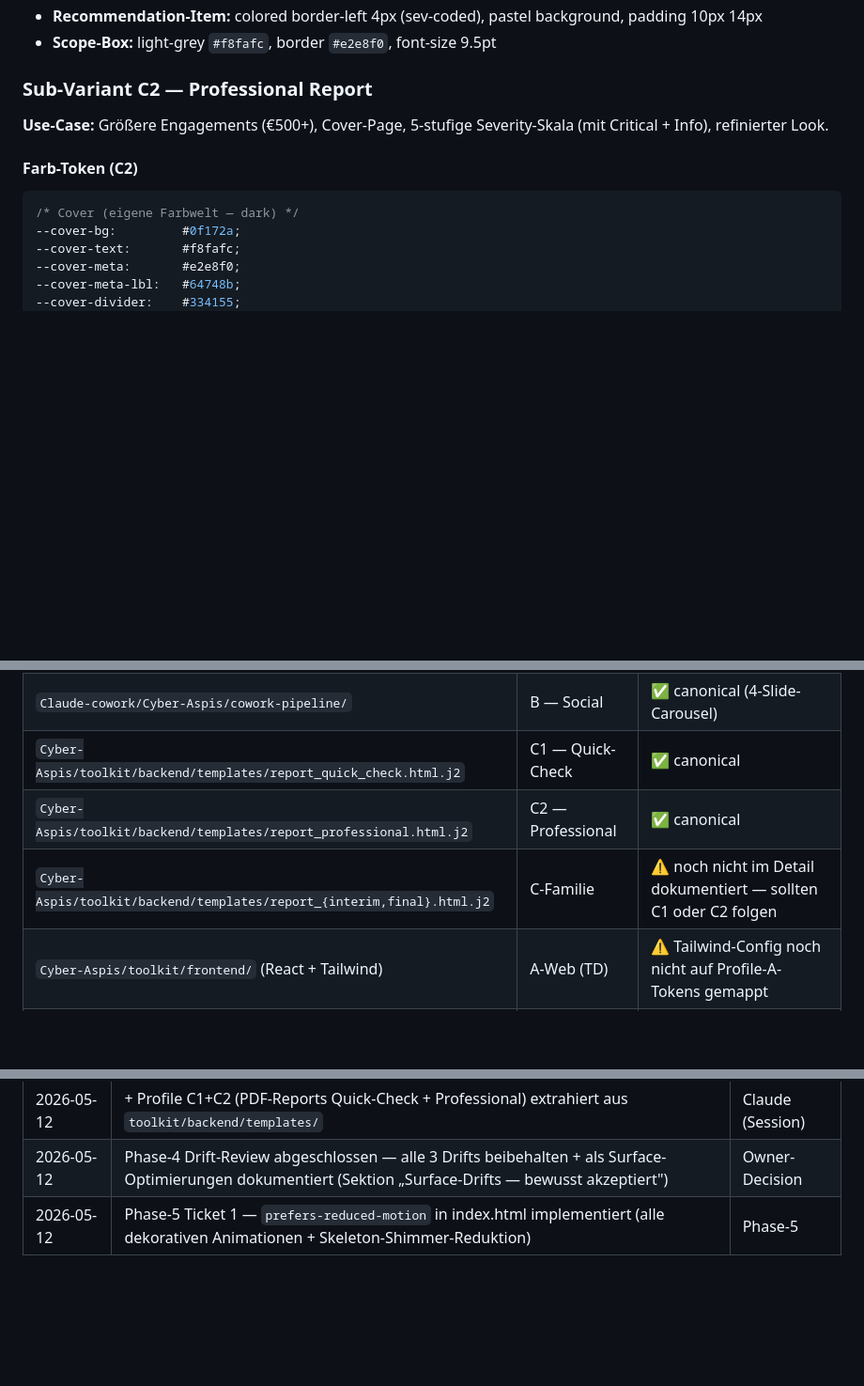
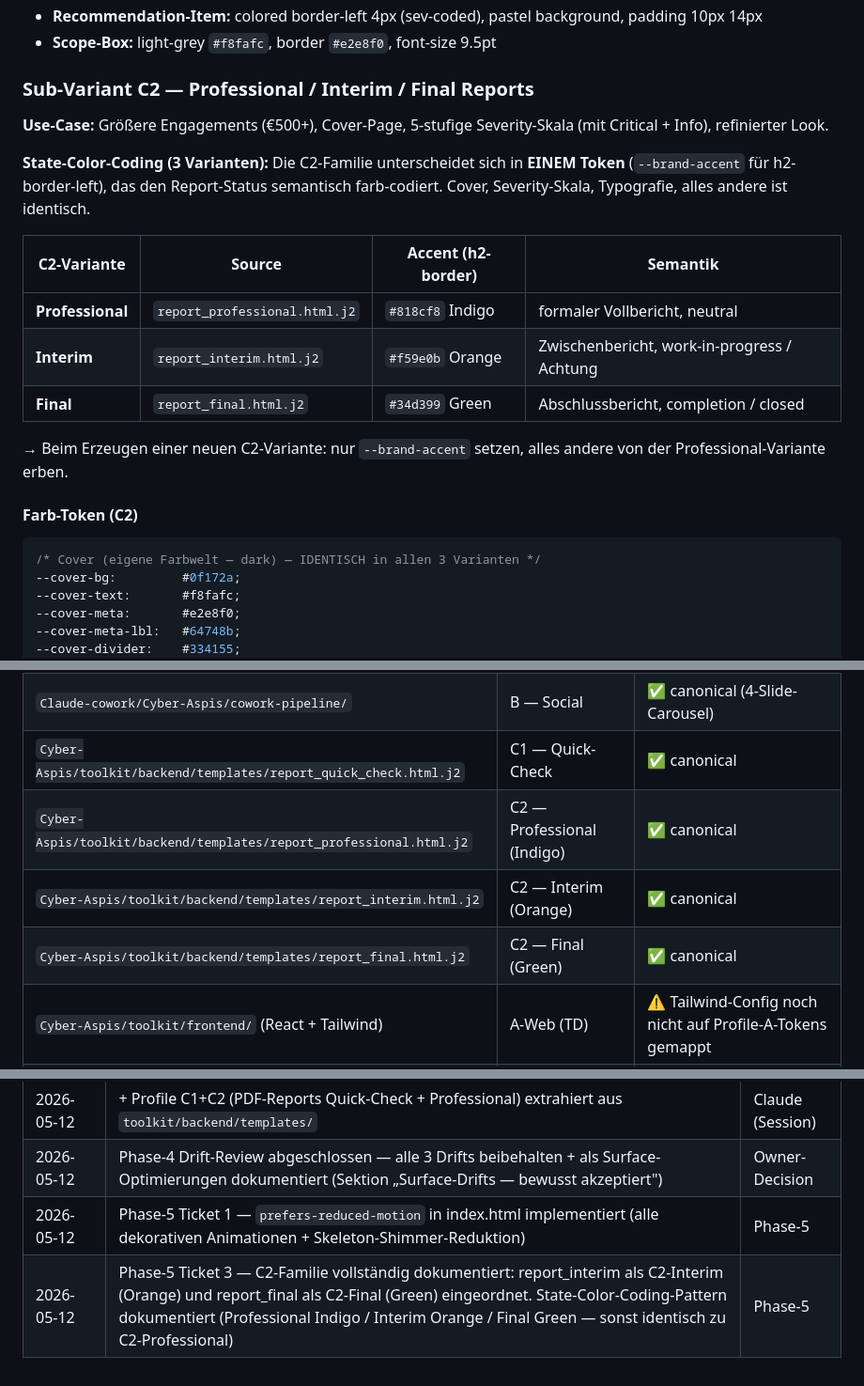
Before and after one commit to CmdKratosDev/cyber-aspis-website, a Markdown page: DESIGN.md, 3 parts joined by grey strips. Shown at 94% size. Rendered like a GitHub page; blank space fills up the shorter version.

Commit message:
docs(brand): classify C-Familie report templates — interim/final as C2-variants
Phase-5 Ticket 3 — closes the last warning-flag in DESIGN.md
Konsumenten-Tabelle.

Source-analysis result: both report_interim and report_final use the full
C2-stack (cover-page #0f172a, 5-stufige severity critical/high/medium/low/info,
CVSS-scoring) — they are C2-variants, not C1.

NEW pattern documented: C2-Familie has state-coded h2-accent colors:
- Professional (#818cf8 Indigo) — formal/neutral
- Interim      (#f59e0b Orange) — work-in-progress
- Final        (#34d399 Green)  — closed/success

Single-token override (--brand-accent), everything else inherited from
C2-Professional. Documented in DESIGN.md C2 sub-section + Konsumenten-Tabelle
+ Changelog.

````diff
--- a/DESIGN.md
+++ b/DESIGN.md
@@ -468,14 +468,27 @@ Cyan-Border-Left 3px, Bebas-Label 34px, JetBrains-Nummer 14px in cyan-border-Box
 - **Recommendation-Item:** colored border-left 4px (sev-coded), pastel background, padding 10px 14px
 - **Scope-Box:** light-grey `#f8fafc`, border `#e2e8f0`, font-size 9.5pt
 
-### Sub-Variant C2 — Professional Report
+### Sub-Variant C2 — Professional / Interim / Final Reports
 
 **Use-Case:** Größere Engagements (€500+), Cover-Page, 5-stufige Severity-Skala (mit Critical + Info), refinierter Look.
+
+**State-Color-Coding (3 Varianten):** Die C2-Familie unterscheidet sich in **EINEM Token**
+(`--brand-accent` für h2-border-left), das den Report-Status semantisch farb-codiert. Cover,
+Severity-Skala, Typografie, alles andere ist identisch.
+
+| C2-Variante | Source | Accent (h2-border) | Semantik |
+|-------------|--------|-------------------|----------|
+| **Professional** | `report_professional.html.j2` | `#818cf8` Indigo | formaler Vollbericht, neutral |
+| **Interim** | `report_interim.html.j2` | `#f59e0b` Orange | Zwischenbericht, work-in-progress / Achtung |
+| **Final** | `report_final.html.j2` | `#34d399` Green | Abschlussbericht, completion / closed |
+
+→ Beim Erzeugen einer neuen C2-Variante: nur `--brand-accent` setzen, alles andere von der
+Professional-Variante erben.
 
 #### Farb-Token (C2)
 
 ```css
-/* Cover (eigene Farbwelt — dark) */
+/* Cover (eigene Farbwelt — dark) — IDENTISCH in allen 3 Varianten */
 --cover-bg:         #0f172a;
 --cover-text:       #f8fafc;
 --cover-meta:       #e2e8f0;
@@ -588,8 +601,9 @@ Sektion dokumentiert sie als nicht-zu-„fixende" Surface-Optimierungen.
 | `cyber-aspis-website/index.html` | A — Web | ✅ canonical |
 | `Claude-cowork/Cyber-Aspis/cowork-pipeline/` | B — Social | ✅ canonical (4-Slide-Carousel) |
 | `Cyber-Aspis/toolkit/backend/templates/report_quick_check.html.j2` | C1 — Quick-Check | ✅ canonical |
-| `Cyber-Aspis/toolkit/backend/templates/report_professional.html.j2` | C2 — Professional | ✅ canonical |
-| `Cyber-Aspis/toolkit/backend/templates/report_{interim,final}.html.j2` | C-Familie | ⚠️ noch nicht im Detail dokumentiert — sollten C1 oder C2 folgen |
+| `Cyber-Aspis/toolkit/backend/templates/report_professional.html.j2` | C2 — Professional (Indigo) | ✅ canonical |
+| `Cyber-Aspis/toolkit/backend/templates/report_interim.html.j2` | C2 — Interim (Orange) | ✅ canonical |
+| `Cyber-Aspis/toolkit/backend/templates/report_final.html.j2` | C2 — Final (Green) | ✅ canonical |
 | `Cyber-Aspis/toolkit/frontend/` (React + Tailwind) | A-Web (TD) | ⚠️ Tailwind-Config noch nicht auf Profile-A-Tokens gemappt |
 | Slides / Pitch-Decks | — | ❌ nicht standardisiert — bei Bedarf neues Profile D |
 
@@ -604,3 +618,4 @@ Sektion dokumentiert sie als nicht-zu-„fixende" Surface-Optimierungen.
 | 2026-05-12 | + Profile C1+C2 (PDF-Reports Quick-Check + Professional) extrahiert aus `toolkit/backend/templates/` | Claude (Session) |
 | 2026-05-12 | Phase-4 Drift-Review abgeschlossen — alle 3 Drifts beibehalten + als Surface-Optimierungen dokumentiert (Sektion „Surface-Drifts — bewusst akzeptiert") | Owner-Decision |
 | 2026-05-12 | Phase-5 Ticket 1 — `prefers-reduced-motion` in index.html implementiert (alle dekorativen Animationen + Skeleton-Shimmer-Reduktion) | Phase-5 |
+| 2026-05-12 | Phase-5 Ticket 3 — C2-Familie vollständig dokumentiert: report_interim als C2-Interim (Orange) und report_final als C2-Final (Green) eingeordnet. State-Color-Coding-Pattern dokumentiert (Professional Indigo / Interim Orange / Final Green — sonst identisch zu C2-Professional) | Phase-5 |
````
